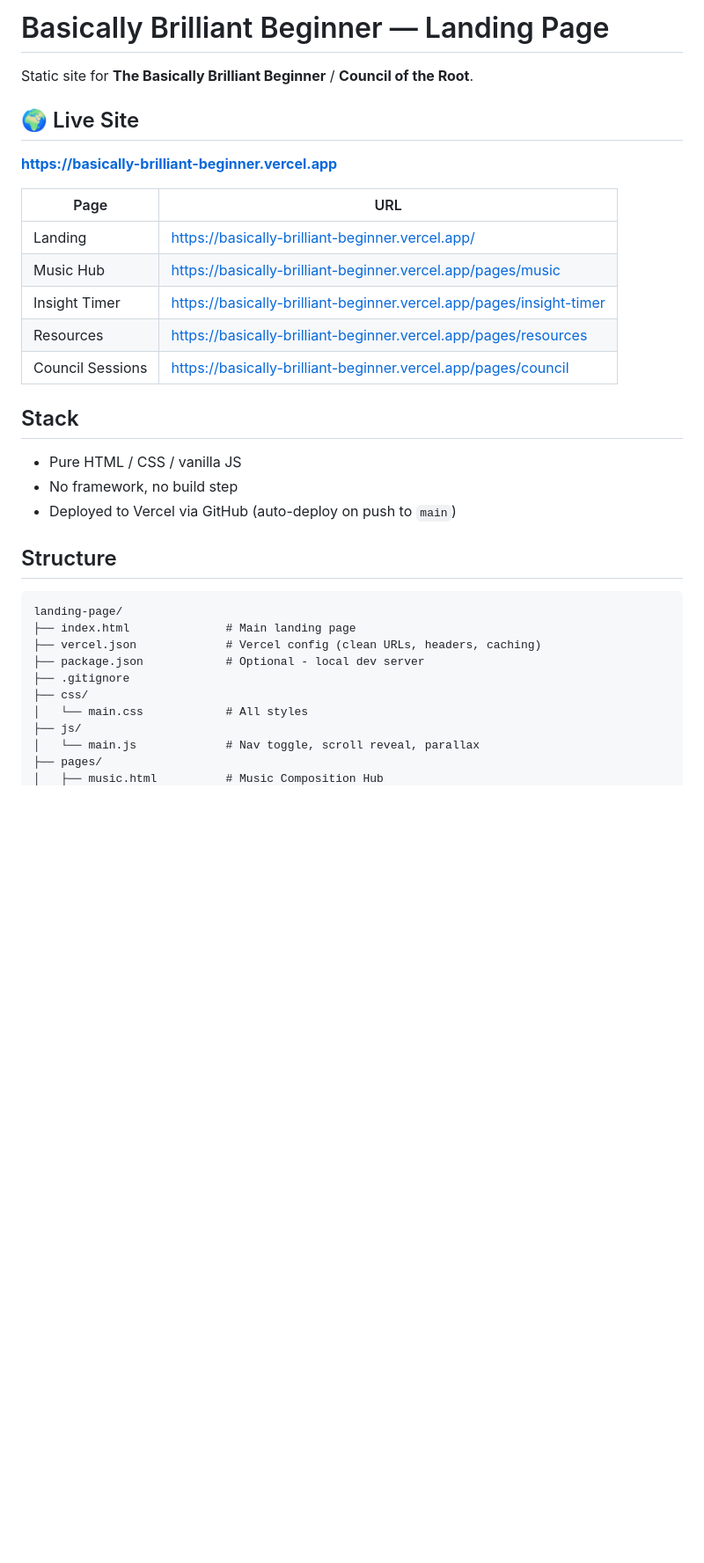
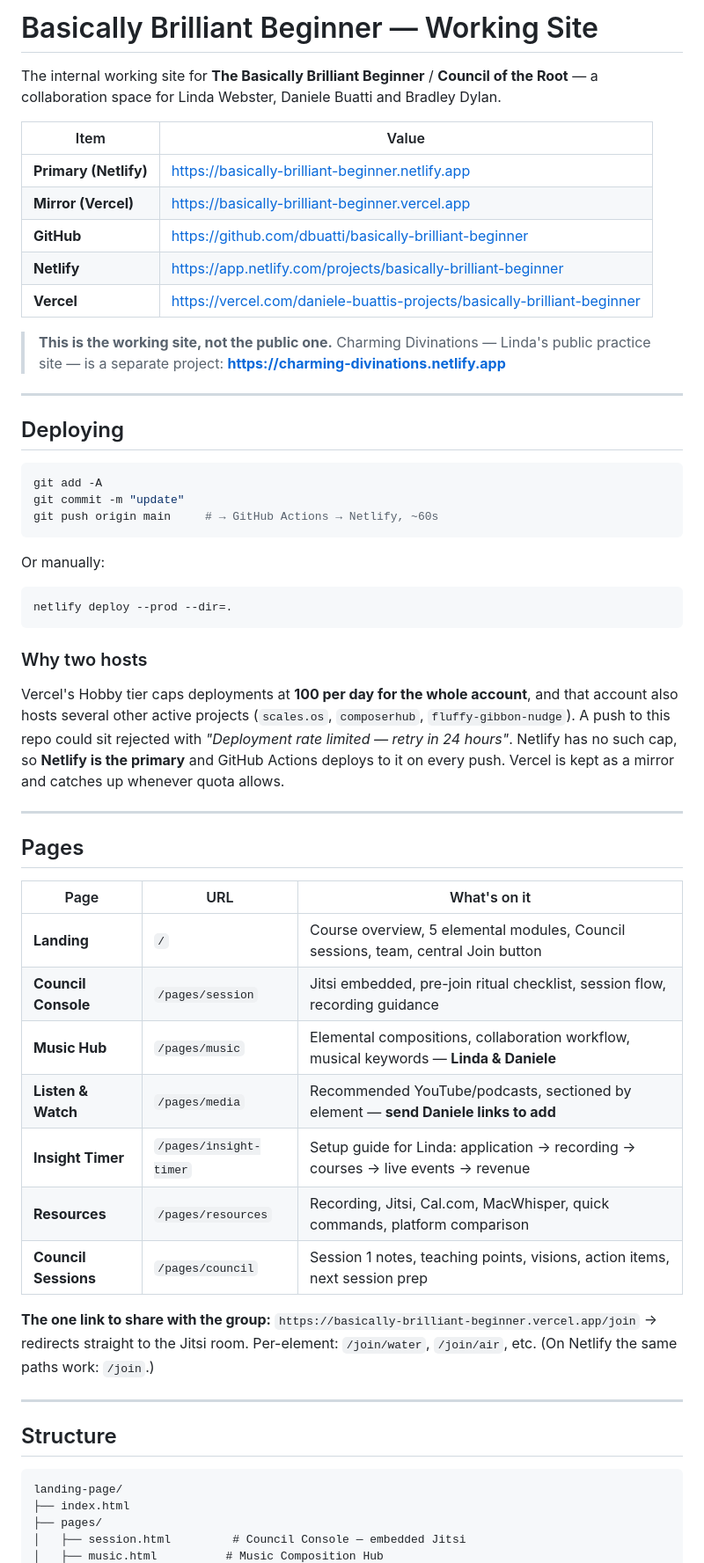
Before and after one commit to dbuatti/basically-brilliant-beginner, a Markdown page: README.md, the part around one of its changes. Shown at 88% size. GitHub-like rendering; blank space fills up the shorter version.

````diff
--- a/README.md
+++ b/README.md
@@ -1,33 +1,69 @@
-# Basically Brilliant Beginner — Landing Page
+# Basically Brilliant Beginner — Working Site
 
-Static site for **The Basically Brilliant Beginner** / **Council of the Root**.
+The internal working site for **The Basically Brilliant Beginner** / **Council of the Root** —
+a collaboration space for Linda Webster, Daniele Buatti and Bradley Dylan.
 
-## 🌍 Live Site
-**https://basically-brilliant-beginner.vercel.app**
+| Item | Value |
+|------|-------|
+| **Primary (Netlify)** | https://basically-brilliant-beginner.netlify.app |
+| **Mirror (Vercel)** | https://basically-brilliant-beginner.vercel.app |
+| **GitHub** | https://github.com/dbuatti/basically-brilliant-beginner |
+| **Netlify** | https://app.netlify.com/projects/basically-brilliant-beginner |
+| **Vercel** | https://vercel.com/daniele-buattis-projects/basically-brilliant-beginner |
 
-| Page | URL |
-|------|-----|
-| Landing | https://basically-brilliant-beginner.vercel.app/ |
-| Music Hub | https://basically-brilliant-beginner.vercel.app/pages/music |
-| Insight Timer | https://basically-brilliant-beginner.vercel.app/pages/insight-timer |
-| Resources | https://basically-brilliant-beginner.vercel.app/pages/resources |
-| Council Sessions | https://basically-brilliant-beginner.vercel.app/pages/council |
+> **This is the working site, not the public one.** Charming Divinations — Linda's
+> public practice site — is a separate project:
+> **https://charming-divinations.netlify.app**
 
-## Stack
-- Pure HTML / CSS / vanilla JS
-- No framework, no build step
-- Deployed to Vercel via GitHub (auto-deploy on push to `main`)
+---
+
+## Deploying
+
+```bash
+git add -A
+git commit -m "update"
+git push origin main     # → GitHub Actions → Netlify, ~60s
+```
+
+Or manually:
+
+```bash
+netlify deploy --prod --dir=.
+```
+
+### Why two hosts
+Vercel's Hobby tier caps deployments at **100 per day for the whole account**, and
+that account also hosts several other active projects (`scales.os`,
+`composerhub`, `fluffy-gibbon-nudge`). A push to this repo could sit rejected with
+*"Deployment rate limited — retry in 24 hours"*. Netlify has no such cap, so
+**Netlify is the primary** and GitHub Actions deploys to it on every push. Vercel
+is kept as a mirror and catches up whenever quota allows.
+
+---
+
+## Pages
+
+| Page | URL | What's on it |
+|------|-----|---------------|
+| **Landing** | `/` | Course overview, 5 elemental modules, Council sessions, team, central Join button |
+| **Council Console** | `/pages/session` | Jitsi embedded, pre-join ritual checklist, session flow, recording guidance |
+| **Music Hub** | `/pages/music` | Elemental compositions, collaboration workflow, musical keywords — **Linda & Daniele** |
+| **Listen & Watch** | `/pages/media` | Recommended YouTube/podcasts, sectioned by element — **send Daniele links to add** |
+| **Insight Timer** | `/pages/insight-timer` | Setup guide for Linda: application → recording → courses → live events → revenue |
+| **Resources** | `/pages/resources` | Recording, Jitsi, Cal.com, MacWhisper, quick commands, platform comparison |
+| **Council Sessions** | `/pages/council` | Session 1 notes, teaching points, visions, action items, next session prep |
+
+**The one link to share with the group:**
+`https://basically-brilliant-beginner.vercel.app/join` → redirects straight to the
+Jitsi room. Per-element: `/join/water`, `/join/air`, etc.
+(On Netlify the same paths work: `/join`.)
+
+---
 
 ## Structure
 ```
 landing-page/
-├── index.html              # Main landing page
-├── vercel.json             # Vercel config (clean URLs, headers, caching)
-├── package.json            # Optional - local dev server
-├── .gitignore
-├── css/
-│   └── main.css            # All styles
-├── js/
-│   └── main.js             # Nav toggle, scroll reveal, parallax
+├── index.html
 ├── pages/
+│   ├── session.html         # Council Console — embedded Jitsi
 │   ├── music.html          # Music Composition Hub
````
Also changed, not shown: other parts of README.md (+31 -99 lines).
